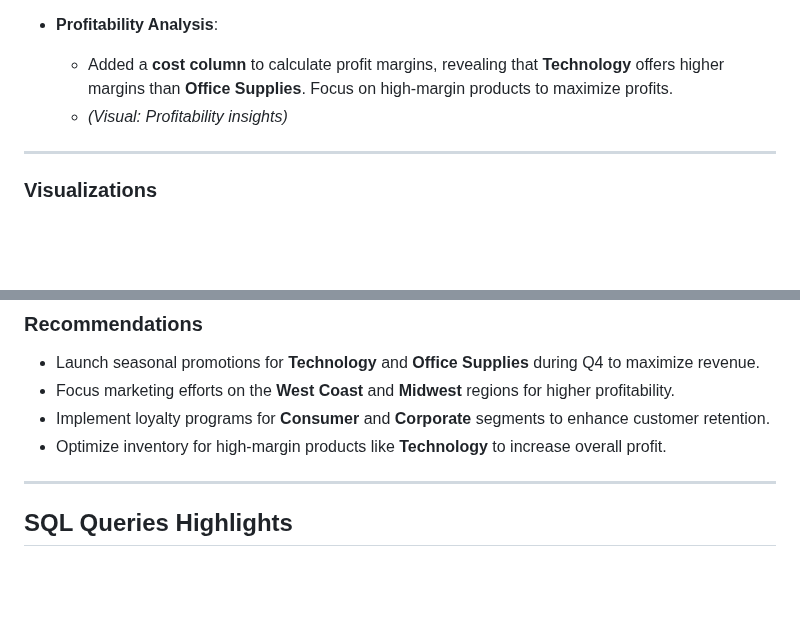
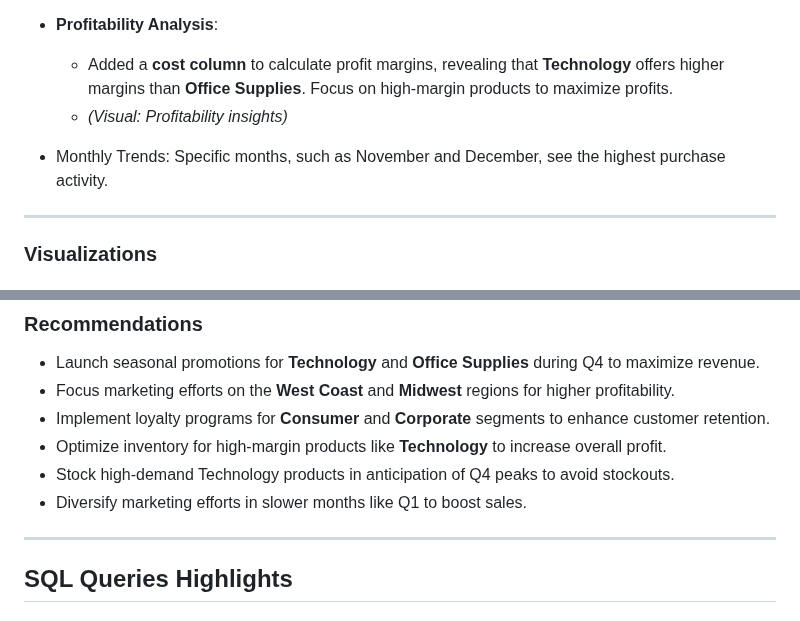
Before and after one commit to Tibson-spec/Adedotun-Toheeb-Portfolio, a Markdown page: README.md, 2 parts joined by grey strips. GitHub-like rendering; blank space fills up the shorter version.

```diff
--- a/README.md
+++ b/README.md
@@ -58,6 +58,7 @@ This project involved analyzing a large e-commerce dataset to uncover actionable
   - Added a **cost column** to calculate profit margins, revealing that **Technology** offers higher margins than **Office Supplies**. Focus on high-margin products to maximize profits.
   - *(Visual: Profitability insights)*
 
+- Monthly Trends: Specific months, such as November and December, see the highest purchase activity.
 ---
 
 ### **Visualizations**
@@ -89,6 +90,8 @@ This project involved analyzing a large e-commerce dataset to uncover actionable
 - Focus marketing efforts on the **West Coast** and **Midwest** regions for higher profitability.
 - Implement loyalty programs for **Consumer** and **Corporate** segments to enhance customer retention.
 - Optimize inventory for high-margin products like **Technology** to increase overall profit.
+- Stock high-demand Technology products in anticipation of Q4 peaks to avoid stockouts.
+- Diversify marketing efforts in slower months like Q1 to boost sales.
 
 ---
 
```
